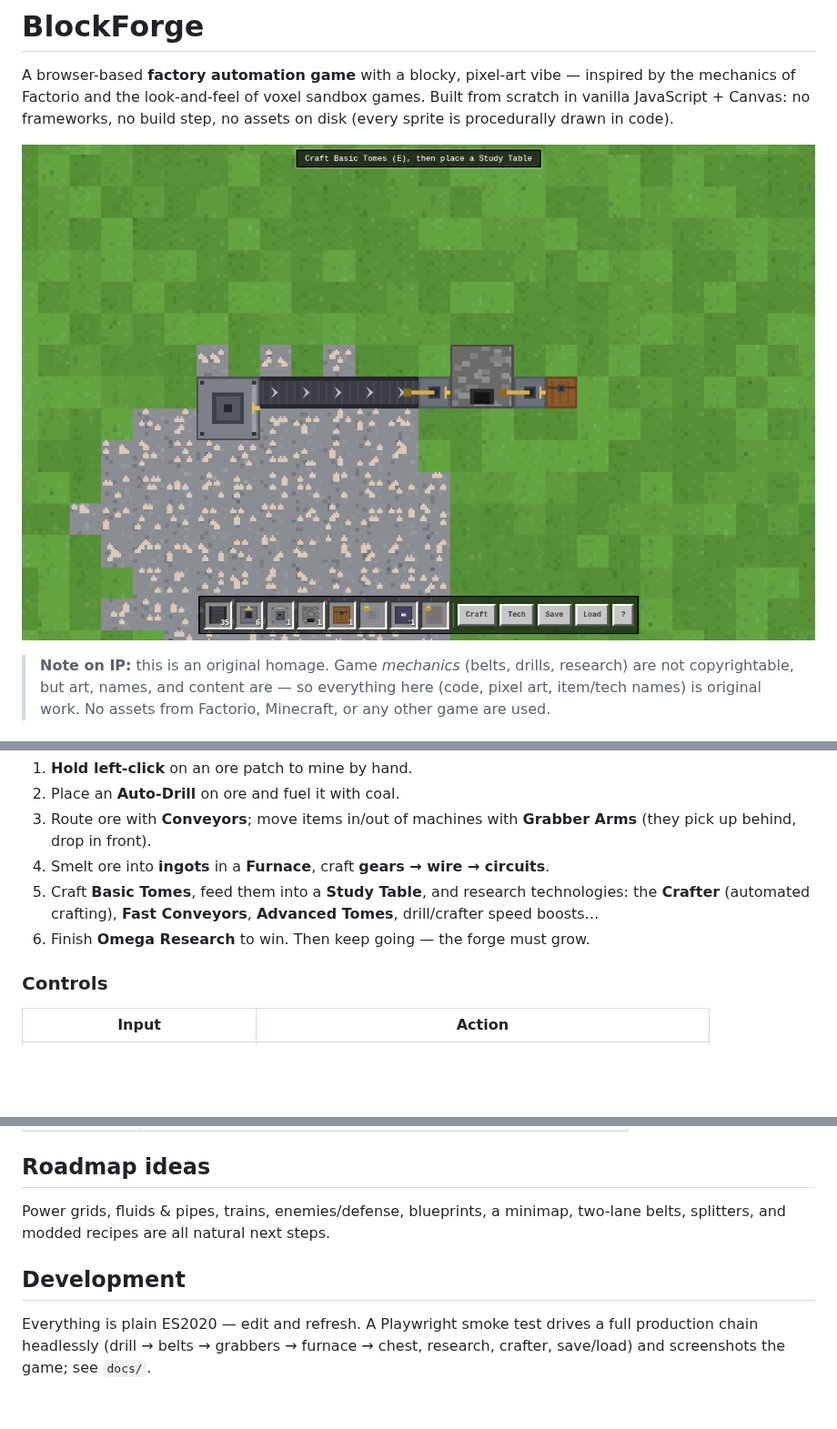
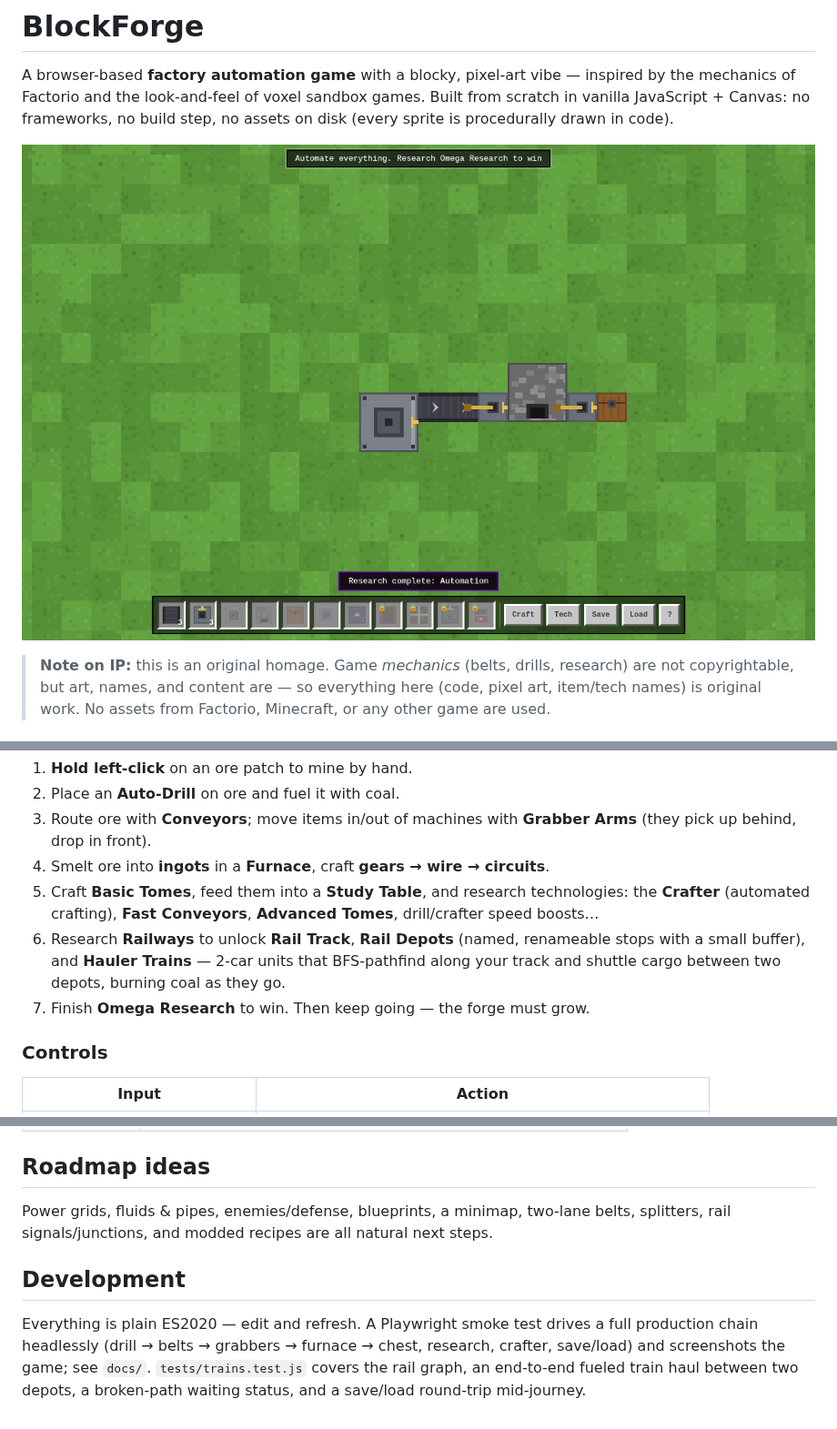
Before and after one commit to SI-Abid/factorio-sim, a Markdown page: README.md, 3 parts joined by grey strips. Shown at 91% size. GitHub-like rendering; pictures changed too: docs/screenshot.png; blank space fills up the shorter version.

```diff
--- a/README.md
+++ b/README.md
@@ -39,7 +39,10 @@ coal, and stone**. Mine by hand, then automate:
 5. Craft **Basic Tomes**, feed them into a **Study Table**, and research technologies:
    the **Crafter** (automated crafting), **Fast Conveyors**, **Advanced Tomes**,
    drill/crafter speed boosts…
-6. Finish **Omega Research** to win. Then keep going — the forge must grow.
+6. Research **Railways** to unlock **Rail Track**, **Rail Depots** (named, renameable
+   stops with a small buffer), and **Hauler Trains** — 2-car units that BFS-pathfind
+   along your track and shuttle cargo between two depots, burning coal as they go.
+7. Finish **Omega Research** to win. Then keep going — the forge must grow.
 
 ### Controls
 
@@ -82,11 +88,14 @@ Progress autosaves to `localStorage` every minute (plus manual Save/Load buttons
 
 ## Roadmap ideas
 
-Power grids, fluids & pipes, trains, enemies/defense, blueprints, a minimap,
-two-lane belts, splitters, and modded recipes are all natural next steps.
+Power grids, fluids & pipes, enemies/defense, blueprints, a minimap,
+two-lane belts, splitters, rail signals/junctions, and modded recipes are all
+natural next steps.
 
 ## Development
 
 Everything is plain ES2020 — edit and refresh. A Playwright smoke test drives a full
 production chain headlessly (drill → belts → grabbers → furnace → chest, research,
-crafter, save/load) and screenshots the game; see `docs/`.
+crafter, save/load) and screenshots the game; see `docs/`. `tests/trains.test.js`
+covers the rail graph, an end-to-end fueled train haul between two depots, a
+broken-path waiting status, and a save/load round-trip mid-journey.
```
Also changed, not shown: other parts of README.md (+3 -0 lines), 7 other files.
